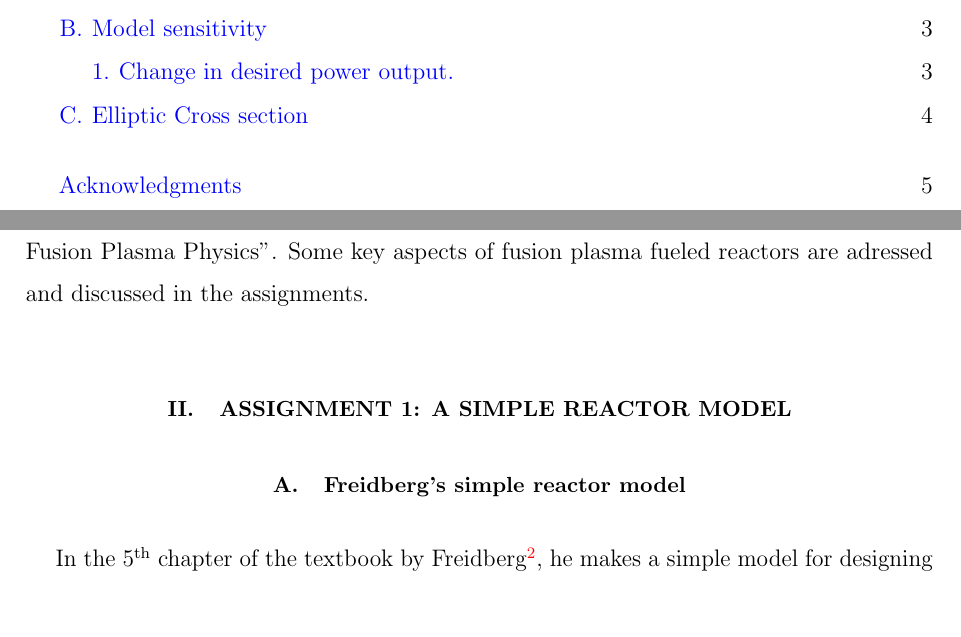
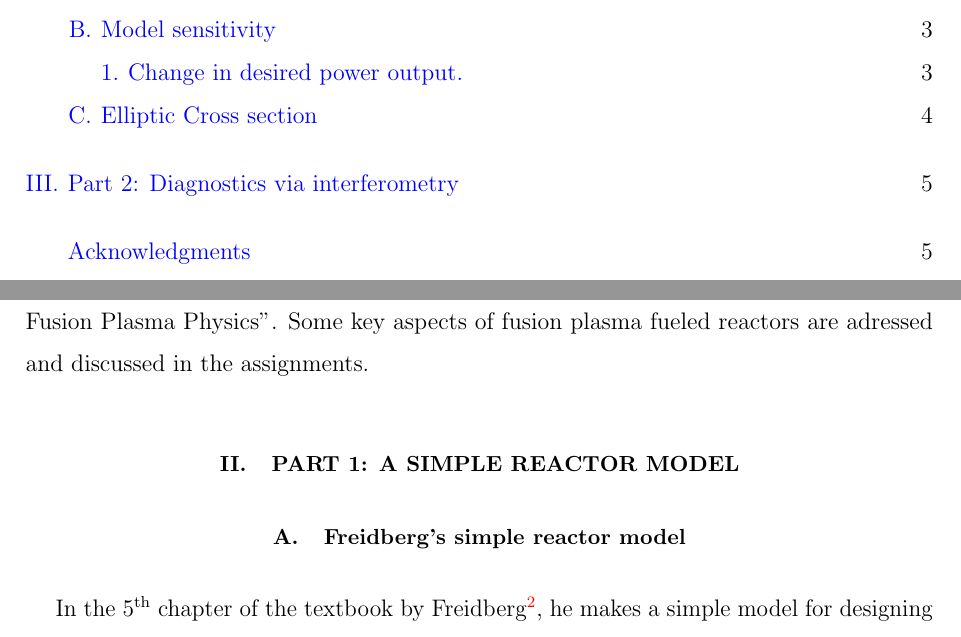
Before and after one commit to rwiuff/10401, a LaTeX paper (Main.tex): two parts of pages 2 and 3 of 20, joined at a grey line, cut so that both start at the same text, the shorter picture padded with empty space. Compiled offline with pdfLaTeX.

Commit message:
Added Assignment 2

```diff
--- a/Main.tex
+++ b/Main.tex
@@ -146,5 +146,5 @@
 %Text
 \section{Intro}
 \input{sections/Intro.tex}
-\section{Assignment 1: A simple reactor model}
+\section{Part 1: A simple reactor model}
 \input{sections/Assignment1.tex}
```
Also changed, not shown: sections/Assignment2.tex (added, +1 -0 lines), Main.tex (2 more changed lines).
